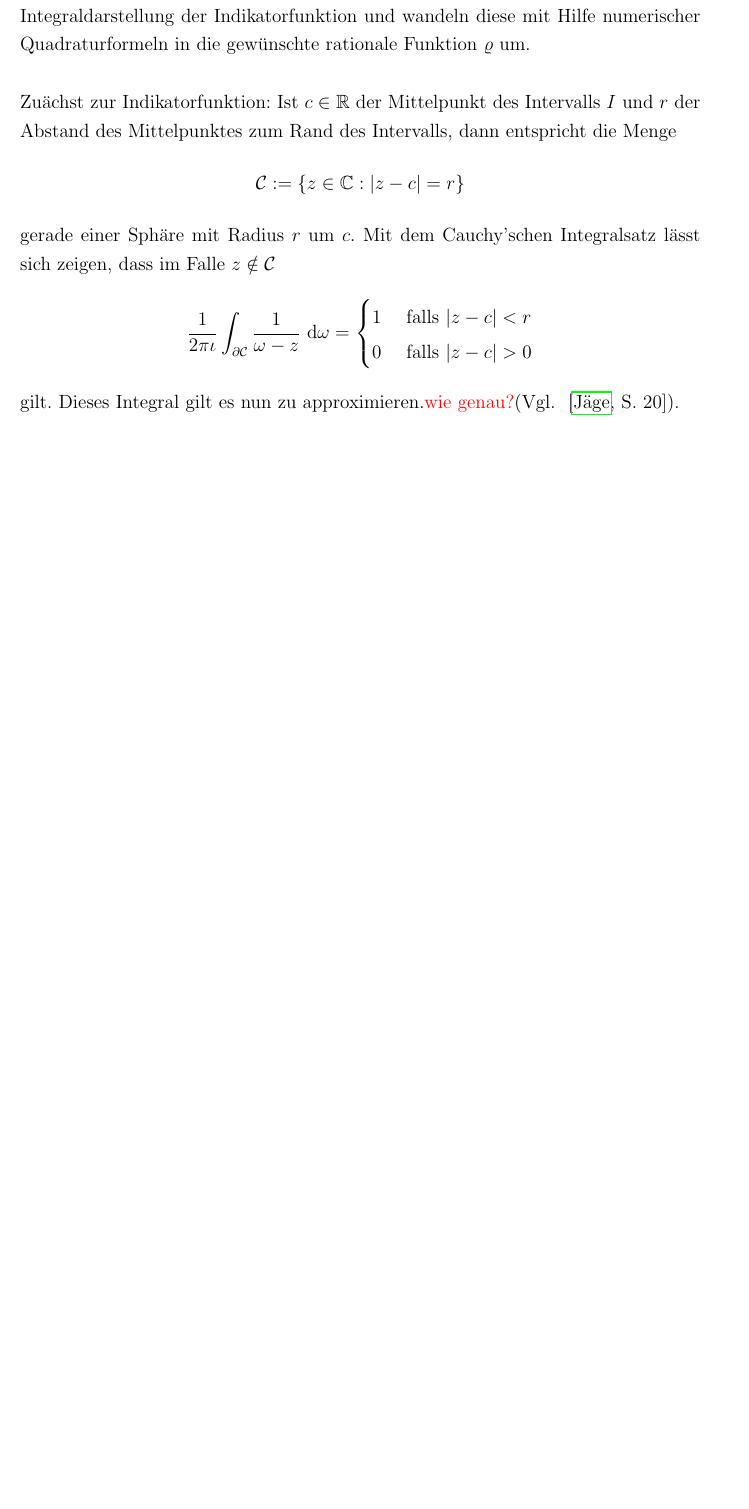
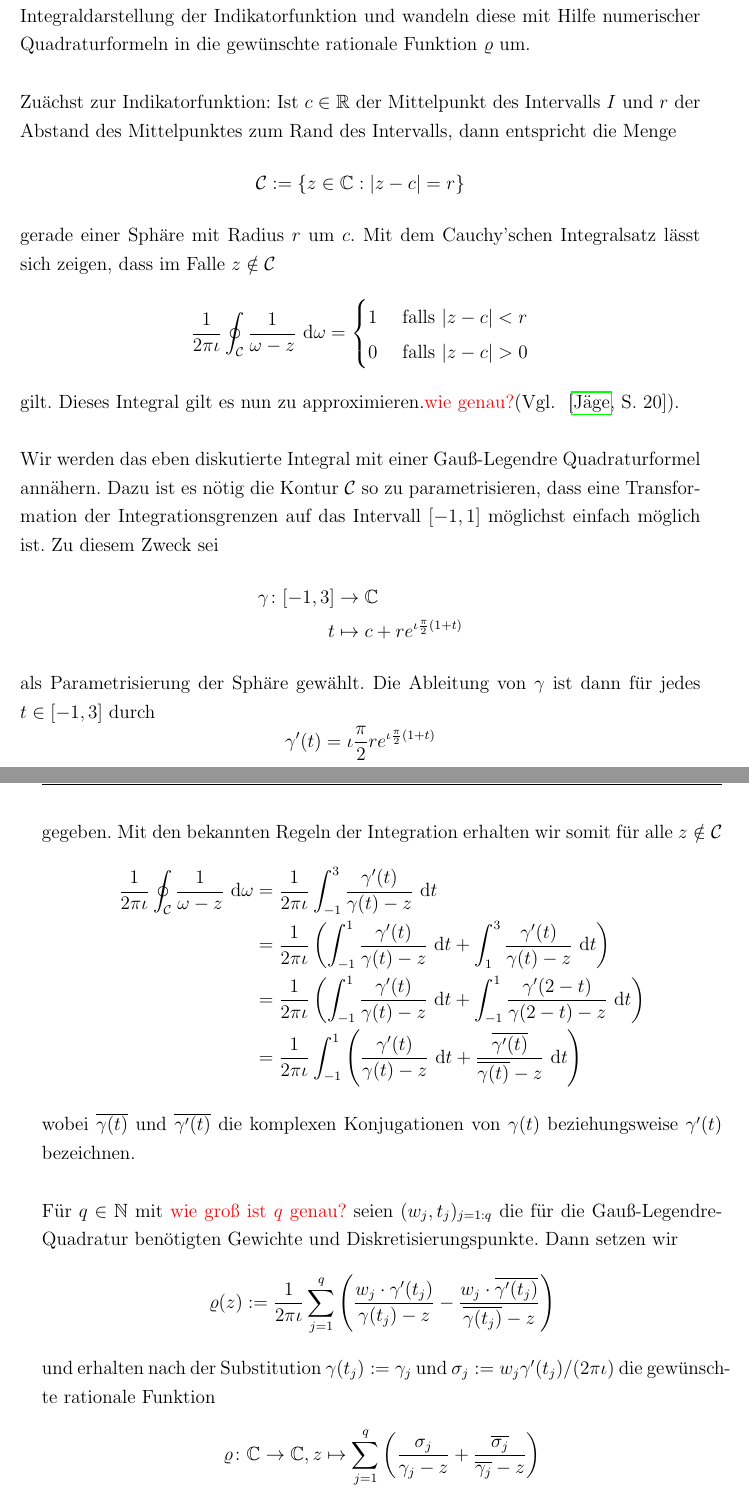
Before and after one commit to thlucke/bachelorthesis, a LaTeX thesis (main.tex, which reads chapter/chap3.tex): part of page 21 of 23 before the commit and two parts of pages 21 and 22 of 24 after it, the two joined at a grey line, cut so that both start at the same text, the shorter picture padded with empty space. Compiled offline with pdfLaTeX.

Commit message:
rational function stuff

```diff
--- a/chapter/chap3.tex
+++ b/chapter/chap3.tex
@@ -95,9 +95,48 @@ $r$ der Abstand des Mittelpunktes zum Rand des Intervalls, dann entspricht die M
 gerade einer Sph"are mit Radius $r$ um $c$. Mit dem Cauchy'schen Integralsatz
 l"asst sich zeigen, dass im Falle $z\notin \mathcal{C}$
 \[
-\frac{1}{2\pi\iota}\int_{\partial \mathcal{C}}\frac{1}{\omega-z}\text{ d}\omega
+\frac{1}{2\pi\iota}\oint_{ \mathcal{C}}\frac{1}{\omega-z}\text{ d}\omega
 = \begin{cases}1 &\text{ falls }|z-c| < r \\ 0 &\text{ falls }|z-c| > 0 \end{cases}
 \]
 gilt. Dieses Integral gilt es nun zu approximieren.\textcolor{red}{wie genau?}(Vgl. ~\cite[20]{jaenich}).\\
 
+Wir werden das eben diskutierte Integral mit einer Gau"s-Legendre Quadraturformel ann"ahern.
+Dazu ist es n"otig die Kontur $\mathcal{C}$ so zu parametrisieren, dass eine Transformation
+der Integrationsgrenzen auf das Intervall $[-1,1]$ m"oglichst einfach m"oglich ist. Zu diesem Zweck sei
+\begin{align*}
+\gamma\colon[-1,3]&\to\C \\
+t&\mapsto c+re^{\iota \frac{\pi}{2}(1+t)}
+\end{align*}
+als Parametrisierung der Sph"are gew"ahlt. Die
+Ableitung von $\gamma$ ist dann f"ur jedes $t\in[-1,3]$ durch
+\[
+\gamma'(t)=\iota \frac{\pi}{2}re^{\iota \frac{\pi}{2}(1+t)}
+\]
+gegeben. Mit den bekannten Regeln der Integration erhalten wir somit f"ur alle $z\notin\mathcal{C}$
+\begin{align*}
+\frac{1}{2\pi\iota}\oint_{ \mathcal{C}}\frac{1}{\omega-z}\text{ d}\omega
+&= \frac{1}{2\pi\iota} \int_{-1}^3 \frac{\gamma'(t)}{\gamma(t)-z}\text{ d}t \\
+&= \frac{1}{2\pi\iota} \left( \int_{-1}^1 \frac{\gamma'(t)}{\gamma(t)-z} \text{ d}t +
+\int_{1}^3\frac{\gamma'(t)}{\gamma(t)-z}\text{ d}t \right) \\
+&= \frac{1}{2\pi\iota} \left( \int_{-1}^1 \frac{\gamma'(t)}{\gamma(t)-z} \text{ d}t +
+\int_{-1}^1\frac{\gamma'(2-t)}{\gamma(2-t)-z}\text{ d}t \right) \\
+&= \frac{1}{2\pi\iota} \int_{-1}^1 \left( \frac{\gamma'(t)}{\gamma(t)-z} \text{ d}t +
+\frac{\overline{\gamma'(t)}}{\overline{\gamma(t)}-z}\text{ d}t \right)
+\end{align*}
+wobei $\overline{\gamma(t)}$ und $\overline{\gamma'(t)}$ die komplexen Konjugationen
+von $\gamma(t)$ beziehungsweise $\gamma'(t)$ bezeichnen.\\
 
+F"ur $q\in\N$ mit \textcolor{red}{wie gro"s ist $q$ genau?} seien $(w_j, t_j)_{j=1:q}$
+die f"ur die Gau"s-Legendre-Quadratur ben"otigten Gewichte und Diskretisierungspunkte.
+Dann setzen wir
+\[
+\rho(z) := \frac{1}{2\pi\iota}\sum_{j=1}^q \left(
+\frac{w_j \cdot \gamma'(t_j)}{\gamma(t_j)-z} - \frac{w_j \cdot \overline{\gamma'(t_j)}}{\overline{\gamma(t_j)}-z}
+\right)
+\]
+und erhalten nach der Substitution $\gamma(t_j) := \gamma_j$ und
+$\sigma_j := w_j \gamma'(t_j) / (2\pi\iota)$ die gew"unschte rationale
+Funktion
+\[
+\rho\colon\C\to\C, z\mapsto\sum_{j=1}^q\left(\frac{\sigma_j}{\gamma_j - z} +
+\frac{\overline{\sigma_j}}{\overline{\gamma_j} - z}\right)
```
Also changed, not shown: main.pdf, chapter/chap3.tex (4 more changed lines).
